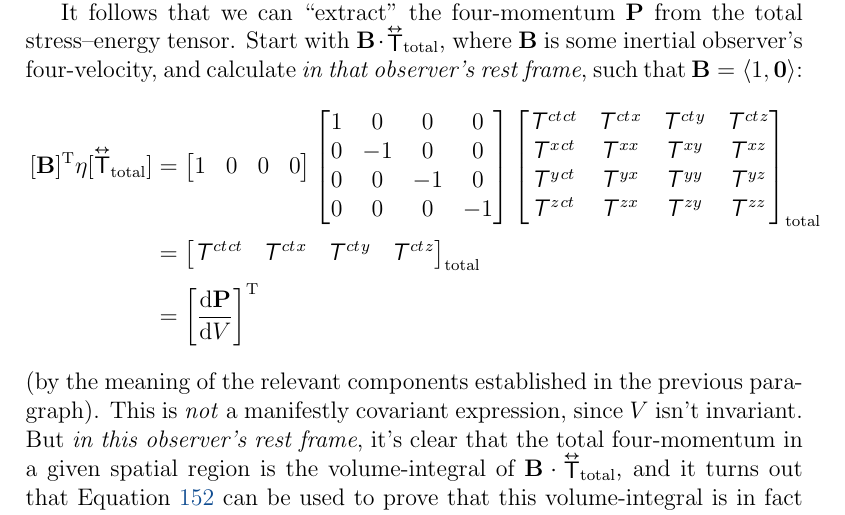
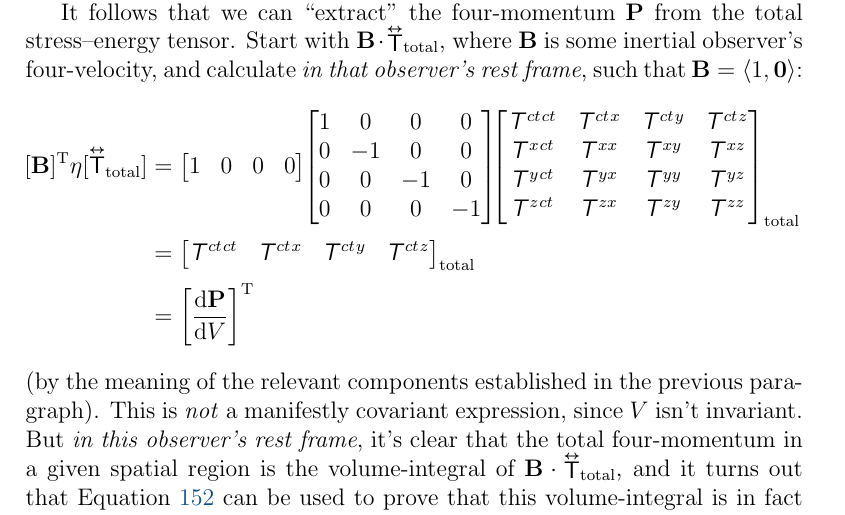
Before and after one commit to MichaelAllenWarner/relativistic-dynamics, a LaTeX document (mass-energy-equivalence.tex): part of page 153 of 162, cut so that both start at the same text. Compiled offline with pdfLaTeX.

Commit message:
spacing tweak

```diff
--- a/mass-energy-equivalence.tex
+++ b/mass-energy-equivalence.tex
@@ -3965,17 +3965,19 @@ Although the \emph{electromagnetic} stress--energy tensor can be constructed fro
 It follows that we can ``extract" the four-momentum $\vv P$ from the total stress--energy tensor. Start with $\vv B \cdot {\inlinedy{\mathsf{T}}} _{\textrm{total}}$, where $\vv B$ is some inertial observer's four-velocity, and calculate \emph{in that observer's rest frame}, such that ${ \vv B = \langle 1, \vv 0 \rangle }$:
 \begin{equation*}
 \begin{aligned}
-\, [ \vv B ]^{\mathrm{T}} \eta [ \capdy{\mathsf{T}} _{\mathrm{total}} ]
+\, \mkern-6mu [ \vv B ]^{\mathrm{T}} \eta [ \capdy{\mathsf{T}} _{\mathrm{total}} ]
 &=
 \begin{bmatrix}
 1 & 0 & 0 & 0
 \end{bmatrix}
+\mkern-5mu
 \begin{bmatrix}
 1 & 0 & 0 & 0 \\
 0 & -1 & 0 & 0 \\
 0 & 0 & -1 & 0 \\
 0 & 0 & 0 & -1
 \end{bmatrix}
+\mkern-7mu
 \begin{bmatrix}
 \mathsfit T^{ct \mkern1.5mu ct} & \mathsfit T^{ct \mkern1.5mu x} & \mathsfit T^{ct \mkern1.5mu y} & \mathsfit T^{ct \mkern1.5mu z} \\
 \mathsfit T^{x \mkern1.5mu ct} & \mathsfit T^{x x} & \mathsfit T^{x y} & \mathsfit T^{x z}  \\
```
